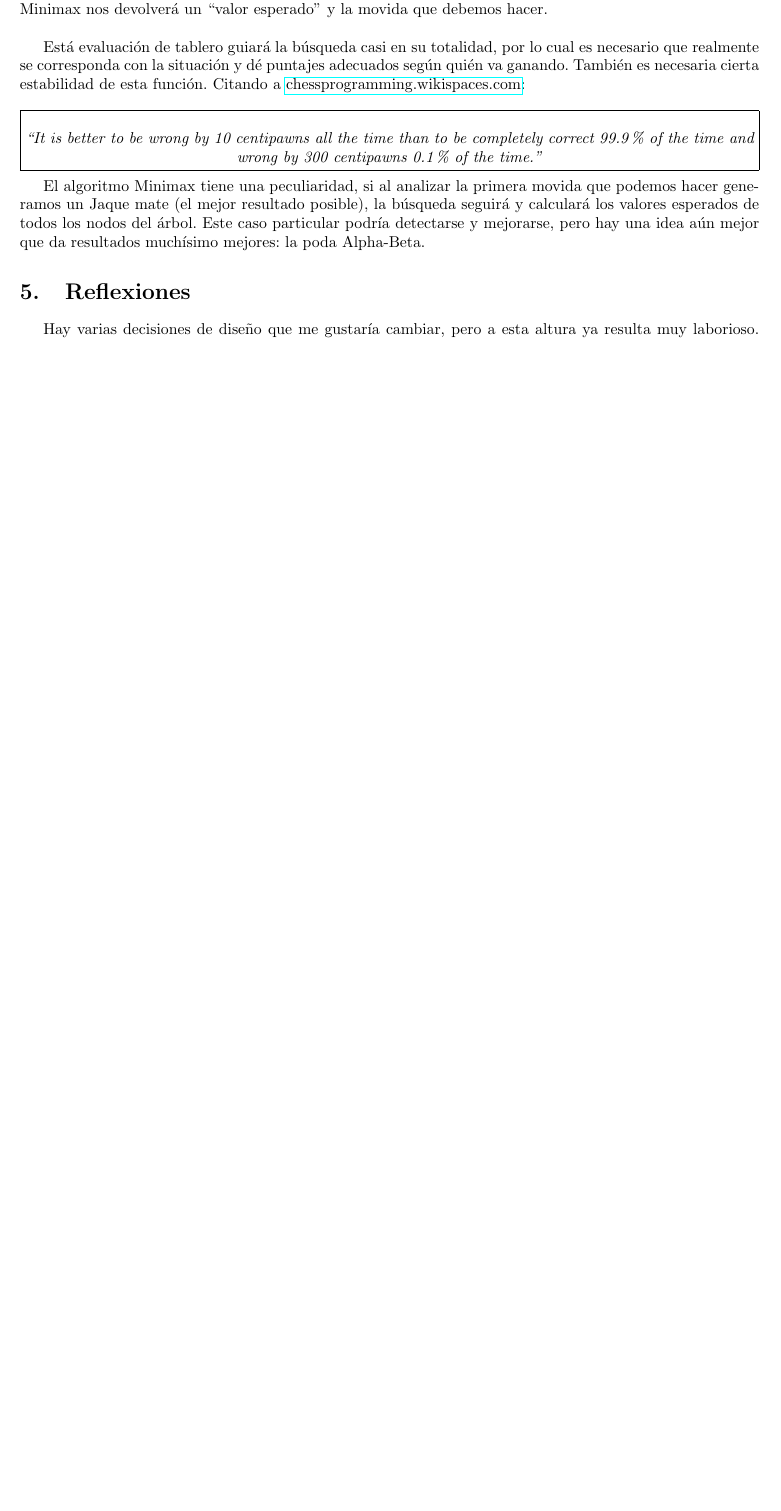
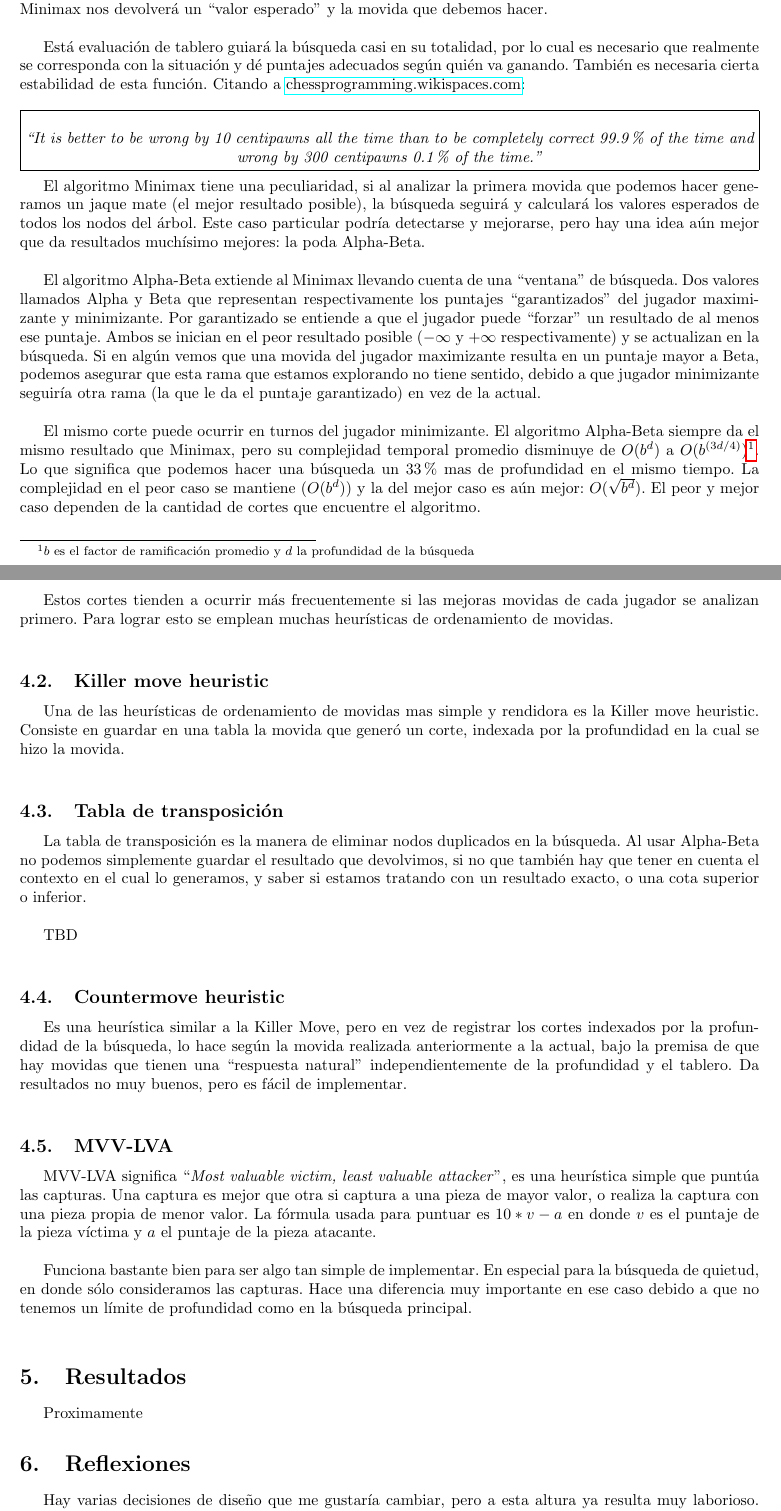
Before and after one commit to mtzguido/chess, a LaTeX document (doc/informe.tex): part of page 3 of 4 before the commit and two parts of pages 3 and 4 of 5 after it, the two joined at a grey line, cut so that both start at the same text, the shorter picture padded with empty space. Compiled offline with pdfLaTeX.

Commit message:
doc: explicar algo de las heurísticas

```diff
--- a/doc/informe.tex
+++ b/doc/informe.tex
@@ -168,11 +169,88 @@ También es necesaria cierta estabilidad de esta función. Citando a
 \\
 
 El algoritmo Minimax tiene una peculiaridad, si al analizar la primera
-movida que podemos hacer generamos un Jaque mate (el mejor resultado
+movida que podemos hacer generamos un jaque mate (el mejor resultado
 posible), la búsqueda seguirá y calculará los valores esperados de
 todos los nodos del árbol. Este caso particular podría detectarse y
 mejorarse, pero hay una idea aún mejor que da resultados muchísimo
 mejores: la poda Alpha-Beta.
+\\
+
+El algoritmo Alpha-Beta extiende al Minimax llevando cuenta de una
+``ventana'' de búsqueda. Dos valores llamados Alpha y Beta que
+representan respectivamente los puntajes ``garantizados'' del jugador
+maximizante y minimizante. Por garantizado se entiende a que el jugador
+puede ``forzar'' un resultado de al menos ese puntaje. Ambos se inician
+en el peor resultado posible ($-\infty$ y $+\infty$ respectivamente)
+y se actualizan en la búsqueda. Si en algún vemos que una movida
+del jugador maximizante resulta en un puntaje mayor a Beta, podemos
+asegurar que esta rama que estamos explorando no tiene sentido, debido
+a que jugador minimizante seguiría otra rama (la que le da el puntaje
+garantizado) en vez de la actual.
+\\
+
+El mismo corte puede ocurrir en turnos del jugador minimizante. El
+algoritmo Alpha-Beta siempre da el mismo resultado que Minimax,
+pero su complejidad temporal promedio disminuye de $O(b^d)$ a
+$O(b^{(3d/4)})$\footnotemark. Lo que significa que podemos hacer una
+búsqueda un 33\% mas de profundidad en el mismo tiempo. La complejidad
+en el peor caso se mantiene ($O(b^d)$) y la del mejor caso es aún
+mejor: $O(\sqrt{b^d})$. El peor y mejor caso dependen de la cantidad de
+cortes que encuentre el algoritmo.
+\\
+
+\footnotetext{$b$ es el factor de ramificación promedio y $d$ la
+profundidad de la búsqueda}
+
+Estos cortes tienden a ocurrir más frecuentemente si las mejoras
+movidas de cada jugador se analizan primero. Para lograr esto se emplean
+muchas heurísticas de ordenamiento de movidas.
+\\
+
+\subsection{Killer move heuristic}
+Una de las heurísticas de ordenamiento de movidas mas simple y
+rendidora es la Killer move heuristic. Consiste en guardar en una tabla
+la movida que generó un corte, indexada por la profundidad en la cual
+se hizo la movida.
+\\
+
+\subsection{Tabla de transposición}
+La tabla de transposición es la manera de eliminar nodos duplicados
+en la búsqueda. Al usar Alpha-Beta no podemos simplemente guardar el
+resultado que devolvimos, si no que también hay que tener en cuenta el
+contexto en el cual lo generamos, y saber si estamos tratando con un
+resultado exacto, o una cota superior o inferior.
+\\
+
+TBD
+\\
+
+\subsection{Countermove heuristic}
+Es una heurística similar a la Killer Move, pero en vez de registrar
+los cortes indexados por la profundidad de la búsqueda, lo hace según
+la movida realizada anteriormente a la actual, bajo la premisa de que
+hay movidas que tienen una ``respuesta natural'' independientemente de
+la profundidad y el tablero. Da resultados no muy buenos, pero es fácil
+de implementar.
+\\
+
+\subsection{MVV-LVA}
+MVV-LVA significa ``\emph{Most valuable victim, least valuable
+attacker}'', es una heurística simple que puntúa las capturas. Una
+captura es mejor que otra si captura a una pieza de mayor valor, o
+realiza la captura con una pieza propia de menor valor. La fórmula
+usada para puntuar es $10*v - a$ en donde $v$ es el puntaje de la pieza
+víctima y $a$ el puntaje de la pieza atacante.
+\\
+
+Funciona bastante bien para ser algo tan simple de implementar. En
+especial para la búsqueda de quietud, en donde sólo consideramos las
+capturas. Hace una diferencia muy importante en ese caso debido a que no
+tenemos un límite de profundidad como en la búsqueda principal.
+\\
+
+\section{Resultados}
+Proximamente
 
 \section{Reflexiones}
 Hay varias decisiones de diseño que me gustaría cambiar, pero a esta
```
Also changed, not shown: doc/informe.tex (26 more changed lines).
